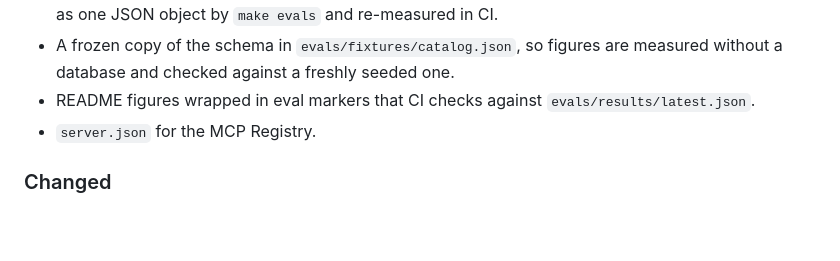
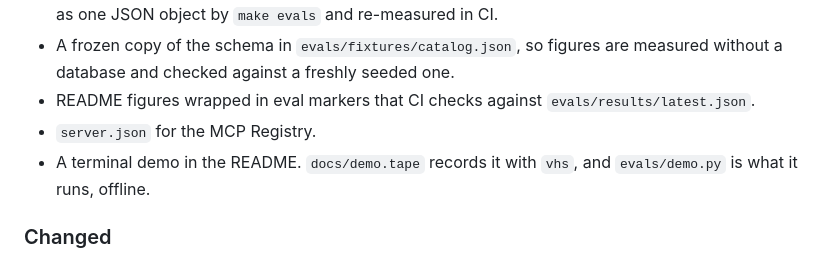
Before and after one commit to akshayyswami/postgres-schema-mcp, a Markdown page: CHANGELOG.md, the part around the change. GitHub-like rendering; blank space fills up the shorter version.

```diff
--- a/CHANGELOG.md
+++ b/CHANGELOG.md
@@ -17,6 +17,7 @@ First release, not yet tagged.
 - A frozen copy of the schema in `evals/fixtures/catalog.json`, so figures are measured without a database and checked against a freshly seeded one.
 - README figures wrapped in eval markers that CI checks against `evals/results/latest.json`.
 - `server.json` for the MCP Registry.
+- A terminal demo in the README. `docs/demo.tape` records it with `vhs`, and `evals/demo.py` is what it runs, offline.
 
 ### Changed
 
```
Also changed, not shown: README.md (+2 -0 lines), docs/demo.gif (added), 2 other files.
